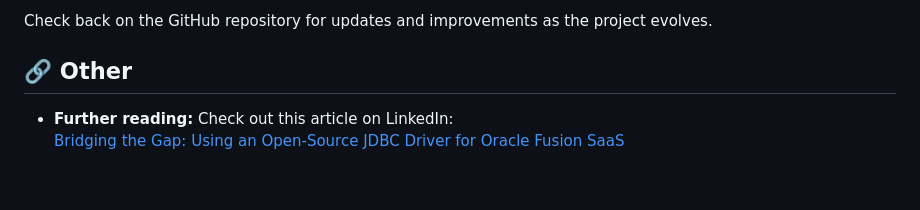
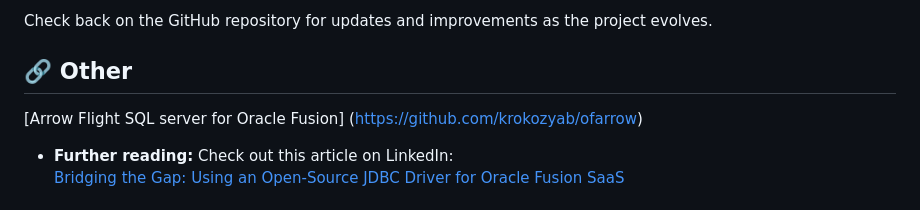
Before and after one commit to krokozyab/ofjdbc, a Markdown page: README.md, the part around the change. GitHub-like rendering; blank space fills up the shorter version.

```diff
--- a/README.md
+++ b/README.md
@@ -150,6 +150,7 @@ This project is a minimal viable implementation, and there are several areas for
 Check back on the GitHub repository for updates and improvements as the project evolves.
 
 ## 🔗 Other
+[Arrow Flight SQL server for Oracle Fusion] (https://github.com/krokozyab/ofarrow)
 - **Further reading:** Check out this article on LinkedIn:
   [Bridging the Gap: Using an Open-Source JDBC Driver for Oracle Fusion SaaS](https://www.linkedin.com/pulse/bridging-gap-using-open-source-jdbc-driver-oracle-fusion-rudenko-i6cwf/?trackingId=5Mp2LNwgRpG1k9cZ1QWPzQ%3D%3D)
 
```
